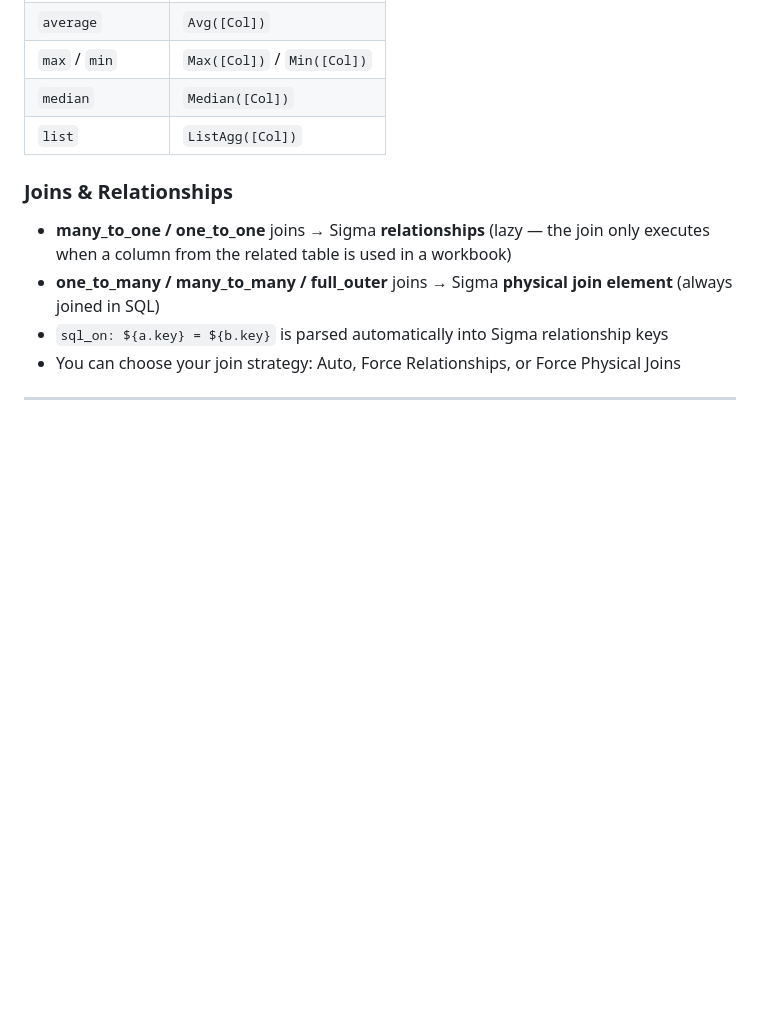
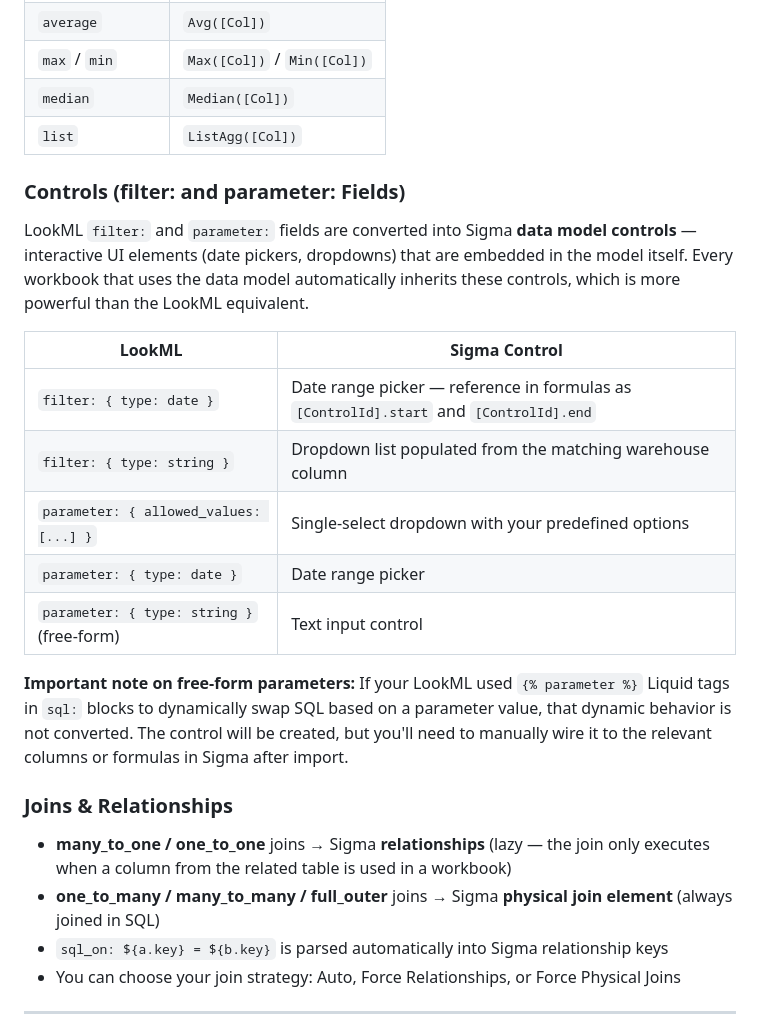
Before and after one commit to twells89/sigma-data-model-manager, a Markdown page: lookml_converter_capabilities_customer.md, the part around one of its changes. GitHub-like rendering; blank space fills up the shorter version.

```diff
--- a/lookml_converter_capabilities_customer.md
+++ b/lookml_converter_capabilities_customer.md
@@ -39,6 +39,19 @@ For expressions the converter doesn't recognise, you can optionally provide an A
 | `median` | `Median([Col])` |
 | `list` | `ListAgg([Col])` |
 
+### Controls (filter: and parameter: Fields)
+LookML `filter:` and `parameter:` fields are converted into Sigma **data model controls** — interactive UI elements (date pickers, dropdowns) that are embedded in the model itself. Every workbook that uses the data model automatically inherits these controls, which is more powerful than the LookML equivalent.
+
+| LookML | Sigma Control |
+|---|---|
+| `filter: { type: date }` | Date range picker — reference in formulas as `[ControlId].start` and `[ControlId].end` |
+| `filter: { type: string }` | Dropdown list populated from the matching warehouse column |
+| `parameter: { allowed_values: [...] }` | Single-select dropdown with your predefined options |
+| `parameter: { type: date }` | Date range picker |
+| `parameter: { type: string }` (free-form) | Text input control |
+
+**Important note on free-form parameters:** If your LookML used `{% parameter %}` Liquid tags in `sql:` blocks to dynamically swap SQL based on a parameter value, that dynamic behavior is not converted. The control will be created, but you'll need to manually wire it to the relevant columns or formulas in Sigma after import.
+
 ### Joins & Relationships
 - **many_to_one / one_to_one** joins → Sigma **relationships** (lazy — the join only executes when a column from the related table is used in a workbook)
 - **one_to_many / many_to_many / full_outer** joins → Sigma **physical join element** (always joined in SQL)
```
Also changed, not shown: other parts of lookml_converter_capabilities_customer.md (+11 -9 lines).
